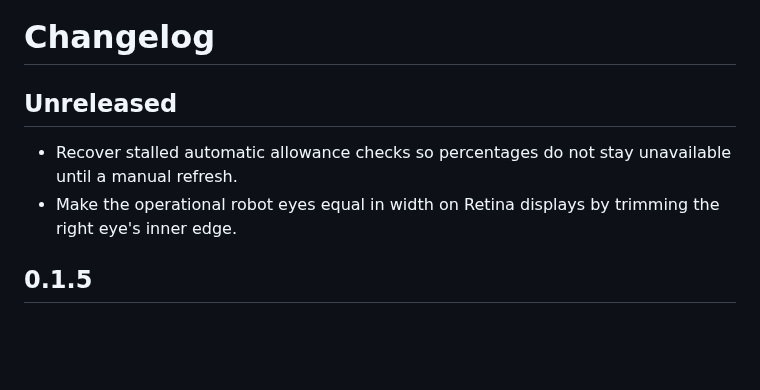
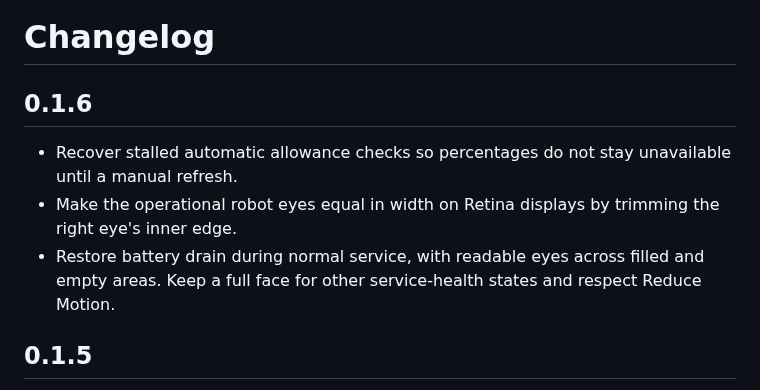
Before and after one commit to frrrredo/sparebar, a Markdown page: CHANGELOG.md, the part around the change. Drawn GitHub-style; blank space fills up the shorter version.

```diff
--- a/CHANGELOG.md
+++ b/CHANGELOG.md
@@ -1,9 +1,10 @@
 # Changelog
 
-## Unreleased
+## 0.1.6
 
 - Recover stalled automatic allowance checks so percentages do not stay unavailable until a manual refresh.
 - Make the operational robot eyes equal in width on Retina displays by trimming the right eye's inner edge.
+- Restore battery drain during normal service, with readable eyes across filled and empty areas. Keep a full face for other service-health states and respect Reduce Motion.
 
 ## 0.1.5
 
```
Also changed, not shown: README.md (+9 -2 lines), docs/providers.md (+1 -1 lines), docs/images/battery-fill-dark.png (added), docs/images/battery-fill-light.png (added), 4 other files.
